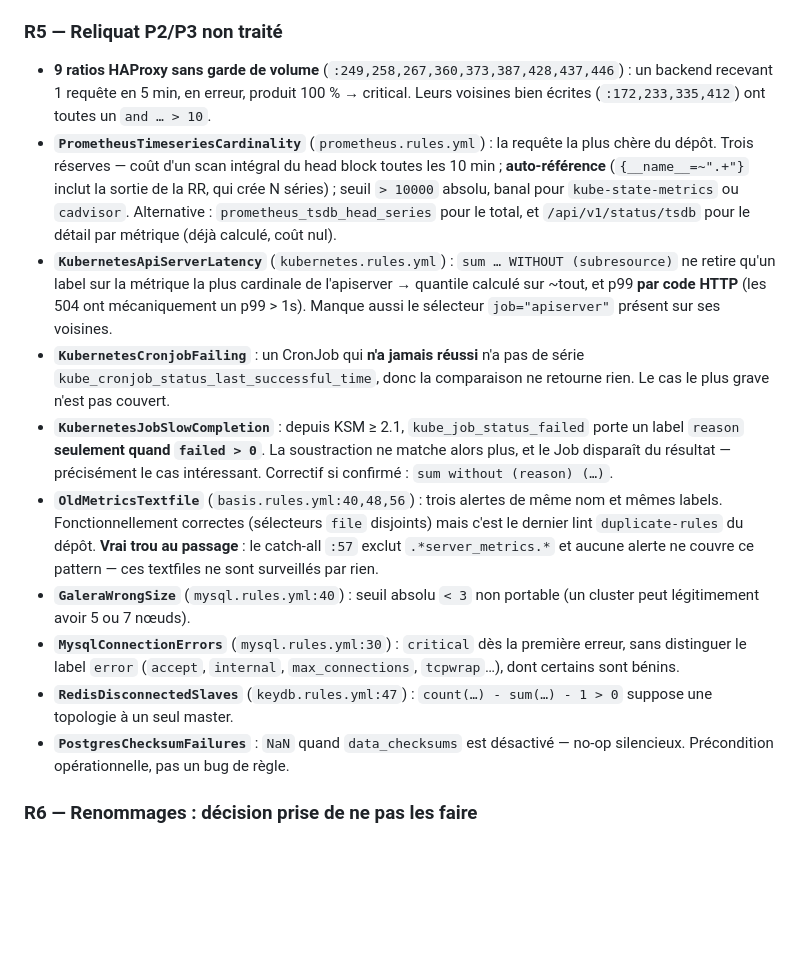
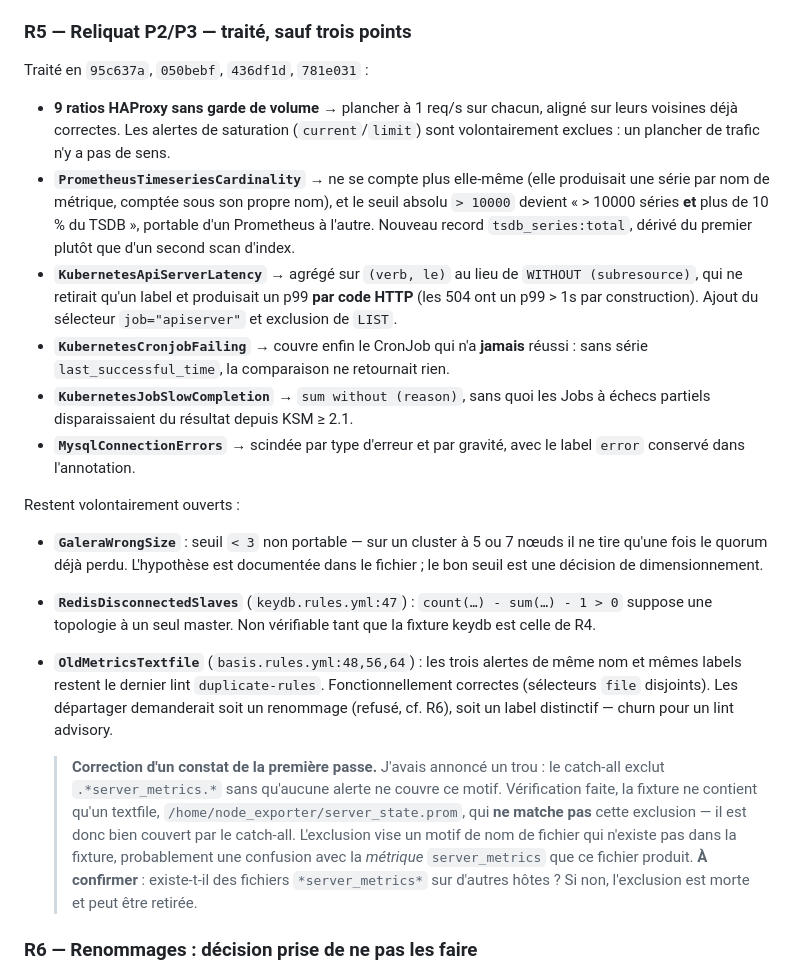
Before and after one commit to PixiBixi/prometheus-rules, a Markdown page: ALERTS_REVIEW_2026-08.md, the part around the change. GitHub-like rendering; blank space fills up the shorter version.

Commit message:
docs: mark R5 as done and correct the server_metrics claim
The first pass reported that the OldMetricsTextfile catch-all excluded
.*server_metrics.* with nothing covering that pattern. The fixture holds a
single textfile, server_state.prom, which does not match that exclusion and is
therefore covered. The exclusion targets a filename pattern that does not
exist -- likely a mix-up with the server_metrics metric the file produces.

```diff
--- a/ALERTS_REVIEW_2026-08.md
+++ b/ALERTS_REVIEW_2026-08.md
@@ -108,42 +108,51 @@ Alertmanager, ou un chaînage `unless`. Aucun n'est en place.
   `*_status` : une seule valeur d'état est conservée. C'est ce qui empêche de trancher
   `HAproxyFrontendDown` en R2.
 
-### R5 — Reliquat P2/P3 non traité
+### R5 — Reliquat P2/P3 — traité, sauf trois points
 
-- **9 ratios HAProxy sans garde de volume** (`:249,258,267,360,373,387,428,437,446`) : un
-  backend recevant 1 requête en 5 min, en erreur, produit 100 % → critical. Leurs
-  voisines bien écrites (`:172,233,335,412`) ont toutes un `and … > 10`.
-- **`PrometheusTimeseriesCardinality`** (`prometheus.rules.yml`) : la requête la plus
-  chère du dépôt. Trois réserves — coût d'un scan intégral du head block toutes les 10
-  min ; **auto-référence** (`{__name__=~".+"}` inclut la sortie de la RR, qui crée N
-  séries) ; seuil `> 10000` absolu, banal pour `kube-state-metrics` ou `cadvisor`.
-  Alternative : `prometheus_tsdb_head_series` pour le total, et
-  `/api/v1/status/tsdb` pour le détail par métrique (déjà calculé, coût nul).
-- **`KubernetesApiServerLatency`** (`kubernetes.rules.yml`) : `sum … WITHOUT (subresource)`
-  ne retire qu'un label sur la métrique la plus cardinale de l'apiserver → quantile
-  calculé sur ~tout, et p99 **par code HTTP** (les 504 ont mécaniquement un p99 > 1s).
-  Manque aussi le sélecteur `job="apiserver"` présent sur ses voisines.
-- **`KubernetesCronjobFailing`** : un CronJob qui **n'a jamais réussi** n'a pas de série
-  `kube_cronjob_status_last_successful_time`, donc la comparaison ne retourne rien. Le
-  cas le plus grave n'est pas couvert.
-- **`KubernetesJobSlowCompletion`** : depuis KSM ≥ 2.1, `kube_job_status_failed` porte un
-  label `reason` **seulement quand `failed > 0`**. La soustraction ne matche alors plus,
-  et le Job disparaît du résultat — précisément le cas intéressant. Correctif si
-  confirmé : `sum without (reason) (…)`.
-- **`OldMetricsTextfile`** (`basis.rules.yml:40,48,56`) : trois alertes de même nom et
-  mêmes labels. Fonctionnellement correctes (sélecteurs `file` disjoints) mais c'est le
-  dernier lint `duplicate-rules` du dépôt. **Vrai trou au passage** : le catch-all `:57`
-  exclut `.*server_metrics.*` et aucune alerte ne couvre ce pattern — ces textfiles ne
-  sont surveillés par rien.
-- **`GaleraWrongSize`** (`mysql.rules.yml:40`) : seuil absolu `< 3` non portable (un
-  cluster peut légitimement avoir 5 ou 7 nœuds).
-- **`MysqlConnectionErrors`** (`mysql.rules.yml:30`) : `critical` dès la première erreur,
-  sans distinguer le label `error` (`accept`, `internal`, `max_connections`, `tcpwrap`…),
-  dont certains sont bénins.
+Traité en `95c637a`, `050bebf`, `436df1d`, `781e031` :
+
+- **9 ratios HAProxy sans garde de volume** → plancher à 1 req/s sur chacun, aligné sur
+  leurs voisines déjà correctes. Les alertes de saturation (`current`/`limit`) sont
+  volontairement exclues : un plancher de trafic n'y a pas de sens.
+- **`PrometheusTimeseriesCardinality`** → ne se compte plus elle-même (elle produisait une
+  série par nom de métrique, comptée sous son propre nom), et le seuil absolu `> 10000`
+  devient « > 10000 séries **et** plus de 10 % du TSDB », portable d'un Prometheus à
+  l'autre. Nouveau record `tsdb_series:total`, dérivé du premier plutôt que d'un second
+  scan d'index.
+- **`KubernetesApiServerLatency`** → agrégé sur `(verb, le)` au lieu de
+  `WITHOUT (subresource)`, qui ne retirait qu'un label et produisait un p99 **par code
+  HTTP** (les 504 ont un p99 > 1s par construction). Ajout du sélecteur `job="apiserver"`
+  et exclusion de `LIST`.
+- **`KubernetesCronjobFailing`** → couvre enfin le CronJob qui n'a **jamais** réussi :
+  sans série `last_successful_time`, la comparaison ne retournait rien.
+- **`KubernetesJobSlowCompletion`** → `sum without (reason)`, sans quoi les Jobs à échecs
+  partiels disparaissaient du résultat depuis KSM ≥ 2.1.
+- **`MysqlConnectionErrors`** → scindée par type d'erreur et par gravité, avec le label
+  `error` conservé dans l'annotation.
+
+Restent volontairement ouverts :
+
+- **`GaleraWrongSize`** : seuil `< 3` non portable — sur un cluster à 5 ou 7 nœuds il ne
+  tire qu'une fois le quorum déjà perdu. L'hypothèse est documentée dans le fichier ; le
+  bon seuil est une décision de dimensionnement.
 - **`RedisDisconnectedSlaves`** (`keydb.rules.yml:47`) : `count(…) - sum(…) - 1 > 0`
-  suppose une topologie à un seul master.
-- **`PostgresChecksumFailures`** : `NaN` quand `data_checksums` est désactivé — no-op
-  silencieux. Précondition opérationnelle, pas un bug de règle.
+  suppose une topologie à un seul master. Non vérifiable tant que la fixture keydb est
+  celle de R4.
+- **`OldMetricsTextfile`** (`basis.rules.yml:48,56,64`) : les trois alertes de même nom et
+  mêmes labels restent le dernier lint `duplicate-rules`. Fonctionnellement correctes
+  (sélecteurs `file` disjoints). Les départager demanderait soit un renommage (refusé,
+  cf. R6), soit un label distinctif — churn pour un lint advisory.
+
+  > **Correction d'un constat de la première passe.** J'avais annoncé un trou : le
+  > catch-all exclut `.*server_metrics.*` sans qu'aucune alerte ne couvre ce motif.
+  > Vérification faite, la fixture ne contient qu'un textfile,
+  > `/home/node_exporter/server_state.prom`, qui **ne matche pas** cette exclusion — il
+  > est donc bien couvert par le catch-all. L'exclusion vise un motif de nom de fichier
+  > qui n'existe pas dans la fixture, probablement une confusion avec la *métrique*
+  > `server_metrics` que ce fichier produit. **À confirmer** : existe-t-il des fichiers
+  > `*server_metrics*` sur d'autres hôtes ? Si non, l'exclusion est morte et peut être
+  > retirée.
 
 ### R6 — Renommages : décision prise de ne pas les faire
 
```
